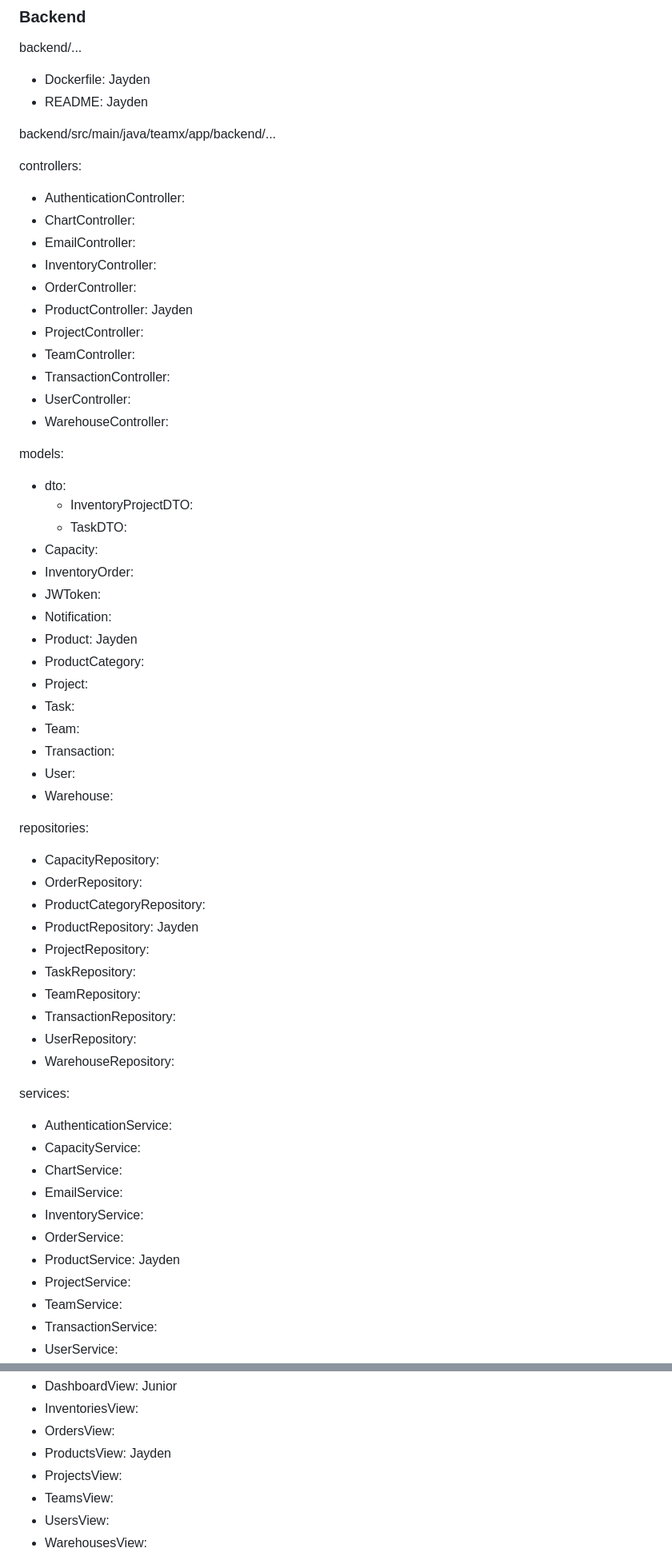
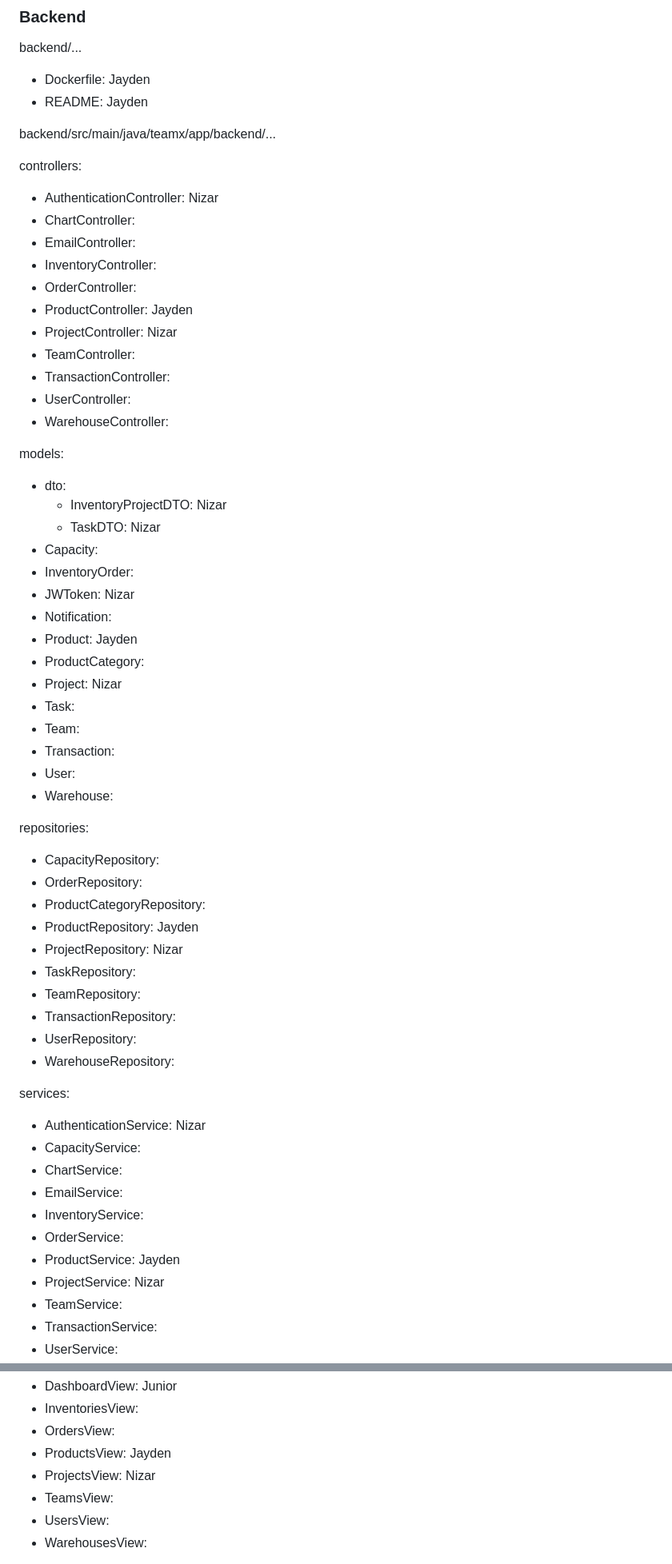
Before and after one commit to JoeyPoel/EWA, a Markdown page: README.md, 2 parts joined by grey strips. Shown: that part at 80% size. Drawn GitHub-style.

```diff
--- a/README.md
+++ b/README.md
@@ -37,13 +37,13 @@ backend/...
 backend/src/main/java/teamx/app/backend/...
 
 controllers:
-- AuthenticationController:
+- AuthenticationController: Nizar
 - ChartController:
 - EmailController:
 - InventoryController:
 - OrderController:
 - ProductController: Jayden
-- ProjectController:
+- ProjectController: Nizar
 - TeamController:
 - TransactionController:
 - UserController:
@@ -51,15 +51,15 @@ controllers:
 
 models:
 - dto:
-  - InventoryProjectDTO:
-  - TaskDTO:
+  - InventoryProjectDTO: Nizar
+  - TaskDTO: Nizar
 - Capacity:
 - InventoryOrder:
-- JWToken:
+- JWToken: Nizar
 - Notification:
 - Product: Jayden
 - ProductCategory:
-- Project:
+- Project: Nizar
 - Task:
 - Team:
 - Transaction:
@@ -71,7 +71,7 @@ repositories:
 - OrderRepository:
 - ProductCategoryRepository:
 - ProductRepository: Jayden
-- ProjectRepository:
+- ProjectRepository: Nizar
 - TaskRepository:
 - TeamRepository:
 - TransactionRepository:
@@ -79,14 +79,14 @@ repositories:
 - WarehouseRepository:
 
 services:
-- AuthenticationService:
+- AuthenticationService: Nizar
 - CapacityService:
 - ChartService:
 - EmailService:
 - InventoryService:
 - OrderService:
 - ProductService: Jayden
-- ProjectService:
+- ProjectService: Nizar
 - TeamService:
 - TransactionService:
 - UserService:
@@ -165,7 +165,7 @@ admin:
 - InventoriesView:
 - OrdersView:
 - ProductsView: Jayden
-- ProjectsView:
+- ProjectsView: Nizar
 - TeamsView:
 - UsersView:
 - WarehousesView:
```
Also changed, not shown: other parts of README.md (+5 -5 lines).
